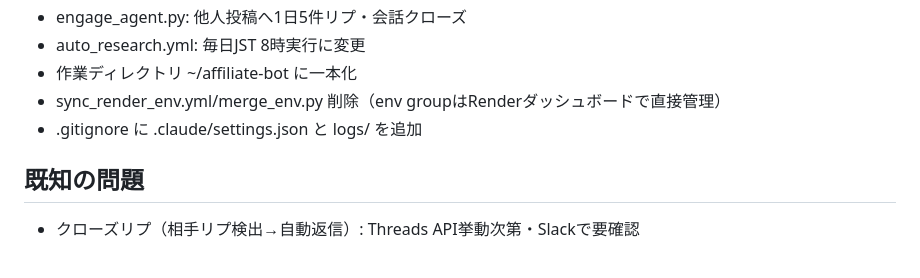
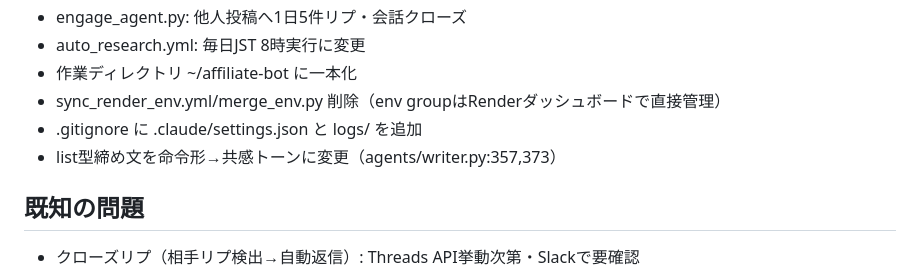
Before and after one commit to siromaje713/affiliate-bot, a Markdown page: CLAUDE.md, the part around one of its changes. Rendered like a GitHub page.

Commit message:
docs: CLAUDE.md更新

```diff
--- a/CLAUDE.md
+++ b/CLAUDE.md
@@ -31,6 +31,7 @@
 - 作業ディレクトリ ~/affiliate-bot に一本化
 - sync_render_env.yml/merge_env.py 削除（env groupはRenderダッシュボードで直接管理）
 - .gitignore に .claude/settings.json と logs/ を追加
+- list型締め文を命令形→共感トーンに変更（agents/writer.py:357,373）
 
 ## 既知の問題
 - クローズリプ（相手リプ検出→自動返信）: Threads API挙動次第・Slackで要確認
```
Also changed, not shown: other parts of CLAUDE.md (+1 -1 lines).
